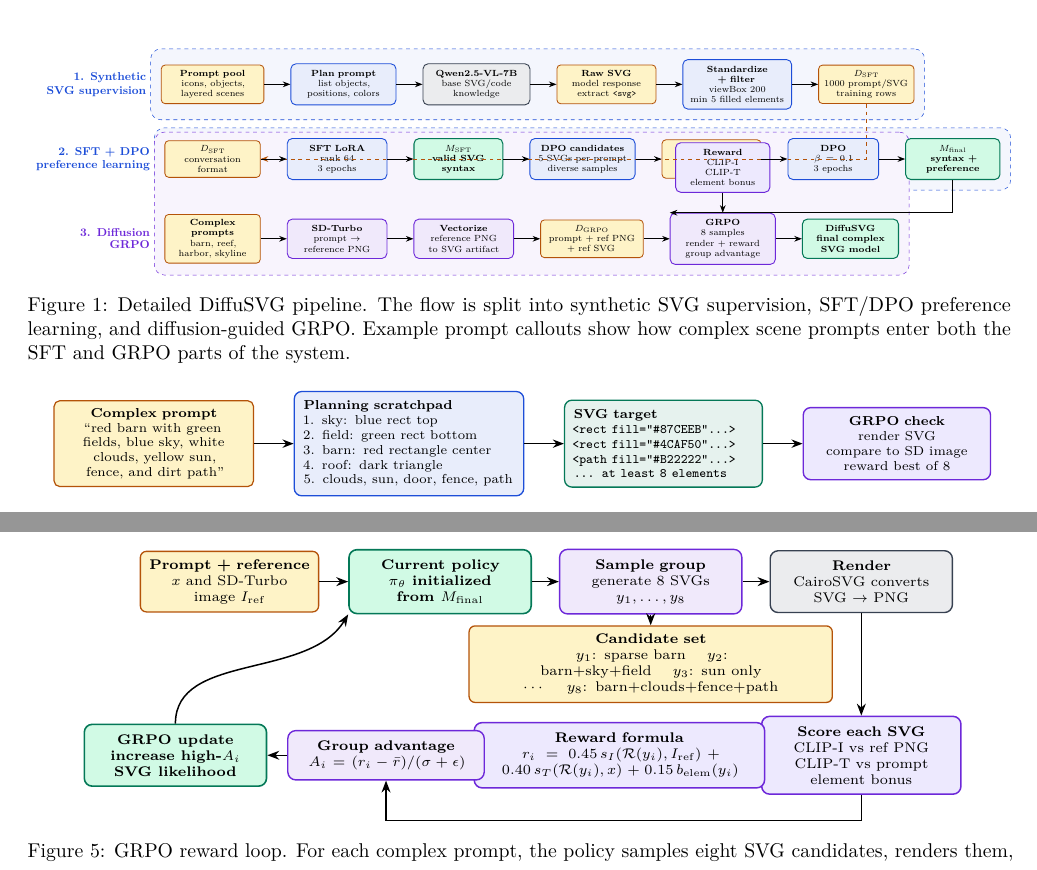
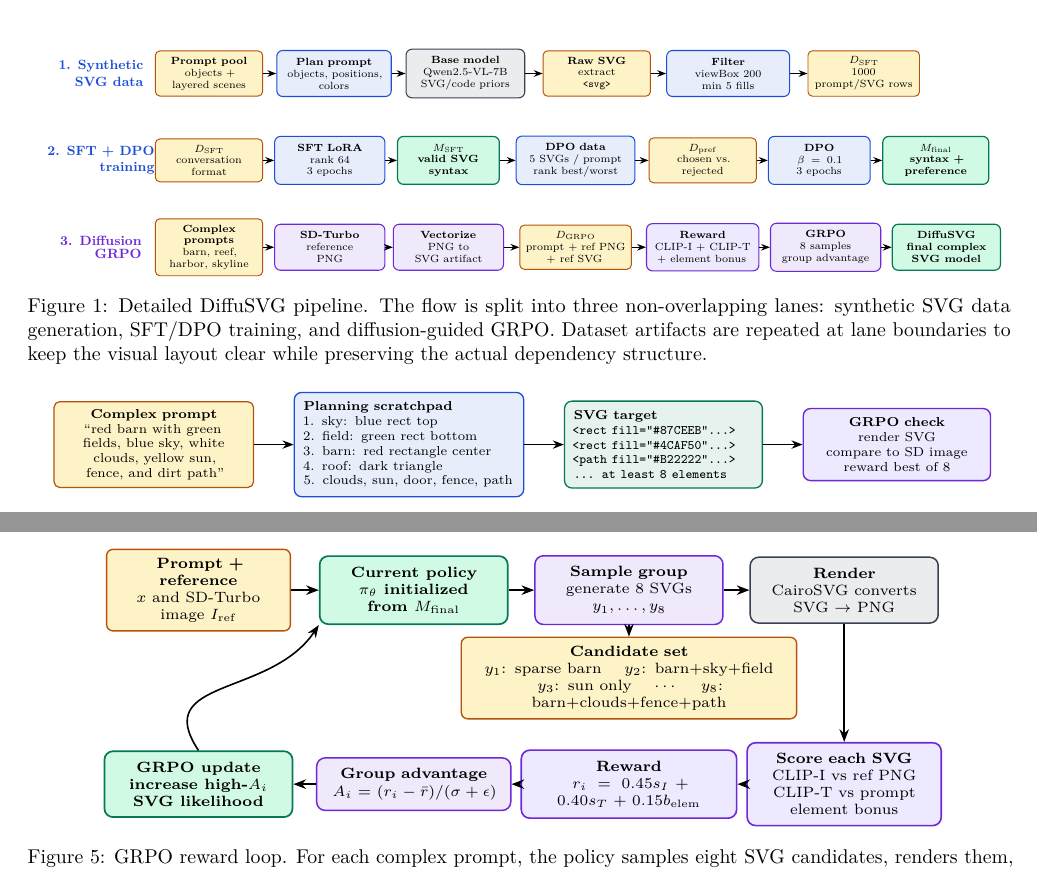
Before and after one commit to ayush31010/SVG-NEW, a LaTeX paper (DiffuSVG_Paper.tex): two parts of pages 2 and 4 of 4, joined at a grey line, cut at the place of the change. Compiled offline with pdfLaTeX.

Commit message:
Remove overlaps from paper figures

```diff
--- a/DiffuSVG_Paper.tex
+++ b/DiffuSVG_Paper.tex
@@ -192,61 +192,68 @@ rendered SVGs visually match complex scene prompts.
 
 \begin{figure*}[t]
 \centering
-\resizebox{\textwidth}{!}{
-\begin{tikzpicture}[node distance=0.55cm and 0.72cm]
-  % Row 1: synthetic SFT data generation
-  \node[data, text width=2.55cm] (pool)
-    {\textbf{Prompt pool}\\icons, objects,\\layered scenes};
-  \node[proc=blueA, right=of pool, text width=2.55cm] (cot)
-    {\textbf{Plan prompt}\\list objects,\\positions, colors};
-  \node[proc=grayA, right=of cot, text width=2.6cm] (base)
-    {\textbf{Qwen2.5-VL-7B}\\base SVG/code\\knowledge};
-  \node[data, right=of base, text width=2.45cm] (raw)
-    {\textbf{Raw SVG}\\model response\\extract \texttt{<svg>}};
-  \node[proc=blueA, right=of raw, text width=2.65cm] (filter)
-    {\textbf{Standardize + filter}\\viewBox 200\\min 5 filled elements};
-  \node[data, right=of filter, text width=2.35cm] (dsft)
-    {\textbf{$D_{\mathrm{SFT}}$}\\1000 prompt/SVG\\training rows};
+\resizebox{0.98\textwidth}{!}{
+\begin{tikzpicture}
+  % Row labels
+  \node[font=\bfseries\small\color{blueA}, align=right] at (-1.15,0)
+    {\shortstack[r]{1. Synthetic\\SVG data}};
+  \node[font=\bfseries\small\color{blueA}, align=right] at (-1.15,-2.05)
+    {\shortstack[r]{2. SFT + DPO\\training}};
+  \node[font=\bfseries\small\color{violetA}, align=right] at (-1.15,-4.10)
+    {\shortstack[r]{3. Diffusion\\GRPO}};
 
-  % Row 2: preference learning
-  \node[data, below=1.0cm of pool, text width=2.35cm] (dsft2)
+  % Row 1: synthetic supervision
+  \node[data, text width=2.25cm] (pool) at (1.4,0)
+    {\textbf{Prompt pool}\\objects +\\layered scenes};
+  \node[proc=blueA, text width=2.35cm] (cot) at (4.35,0)
+    {\textbf{Plan prompt}\\objects, positions,\\colors};
+  \node[proc=grayA, text width=2.45cm] (base) at (7.45,0)
+    {\textbf{Base model}\\Qwen2.5-VL-7B\\SVG/code priors};
+  \node[data, text width=2.25cm] (raw) at (10.55,0)
+    {\textbf{Raw SVG}\\extract\\\texttt{<svg>}};
+  \node[proc=blueA, text width=2.55cm] (filter) at (13.65,0)
+    {\textbf{Filter}\\viewBox 200\\min 5 fills};
+  \node[data, text width=2.35cm] (dsft) at (16.85,0)
+    {\textbf{$D_{\mathrm{SFT}}$}\\1000\\prompt/SVG rows};
+
+  % Row 2: SFT and DPO
+  \node[data, text width=2.25cm] (dsft2) at (1.4,-2.05)
     {\textbf{$D_{\mathrm{SFT}}$}\\conversation\\format};
-  \node[proc=blueA, right=of dsft2, text width=2.4cm] (sft)
+  \node[proc=blueA, text width=2.25cm] (sft) at (4.25,-2.05)
     {\textbf{SFT LoRA}\\rank 64\\3 epochs};
-  \node[model, right=of sft, text width=2.1cm] (msft)
+  \node[model, text width=2.05cm] (msft) at (7.05,-2.05)
     {\textbf{$M_{\mathrm{SFT}}$}\\valid SVG\\syntax};
-  \node[proc=blueA, right=of msft, text width=2.55cm] (cand)
-    {\textbf{DPO candidates}\\5 SVGs per prompt\\diverse samples};
-  \node[data, right=of cand, text width=2.45cm] (dpref)
-    {\textbf{$D_{\mathrm{pref}}$}\\chosen/rejected\\pairs};
-  \node[proc=blueA, right=of dpref, text width=2.15cm] (dpo)
+  \node[proc=blueA, text width=2.45cm] (cand) at (10.05,-2.05)
+    {\textbf{DPO data}\\5 SVGs / prompt\\rank best/worst};
+  \node[data, text width=2.25cm] (dpref) at (13.05,-2.05)
+    {\textbf{$D_{\mathrm{pref}}$}\\chosen vs.\\rejected};
+  \node[proc=blueA, text width=2.05cm] (dpo) at (15.80,-2.05)
     {\textbf{DPO}\\$\beta=0.1$\\3 epochs};
-  \node[model, right=of dpo, text width=2.25cm] (mfinal)
+  \node[model, text width=2.15cm] (mfinal) at (18.55,-2.05)
     {\textbf{$M_{\mathrm{final}}$}\\syntax +\\preference};
 
   % Row 3: diffusion-guided RL
-  \node[data, below=1.0cm of dsft2, text width=2.35cm] (complex)
+  \node[data, text width=2.25cm] (complex) at (1.4,-4.10)
     {\textbf{Complex prompts}\\barn, reef,\\harbor, skyline};
-  \node[proc=violetA, right=of complex, text width=2.4cm] (sd)
-    {\textbf{SD-Turbo}\\prompt $\to$\\reference PNG};
-  \node[proc=violetA, right=of sd, text width=2.4cm] (vec)
-    {\textbf{Vectorize}\\reference PNG\\to SVG artifact};
-  \node[data, right=of vec, text width=2.55cm] (dgrpo)
+  \node[proc=violetA, text width=2.25cm] (sd) at (4.25,-4.10)
+    {\textbf{SD-Turbo}\\reference\\PNG};
+  \node[proc=violetA, text width=2.25cm] (vec) at (7.05,-4.10)
+    {\textbf{Vectorize}\\PNG to\\SVG artifact};
+  \node[data, text width=2.35cm] (dgrpo) at (10.05,-4.10)
     {\textbf{$D_{\mathrm{GRPO}}$}\\prompt + ref PNG\\+ ref SVG};
-  \node[proc=violetA, right=of dgrpo, text width=2.55cm] (grpo)
-    {\textbf{GRPO}\\8 samples\\render + reward\\group advantage};
-  \node[reward, above=0.55cm of grpo, text width=2.25cm] (rew)
-    {\textbf{Reward}\\CLIP-I\\CLIP-T\\element bonus};
-  \node[model, right=of grpo, text width=2.3cm] (out)
+  \node[reward, text width=2.30cm] (rew) at (13.05,-4.10)
+    {\textbf{Reward}\\CLIP-I + CLIP-T\\+ element bonus};
+  \node[proc=violetA, text width=2.25cm] (grpo) at (15.95,-4.10)
+    {\textbf{GRPO}\\8 samples\\group advantage};
+  \node[model, text width=2.20cm] (out) at (18.80,-4.10)
     {\textbf{DiffuSVG}\\final complex\\SVG model};
 
-  % Arrows
+  % Straight arrows only; duplicate artifacts avoid cross-row overlap.
   \draw[arrow] (pool) -- (cot);
   \draw[arrow] (cot) -- (base);
   \draw[arrow] (base) -- (raw);
   \draw[arrow] (raw) -- (filter);
   \draw[arrow] (filter) -- (dsft);
-  \draw[dashedarrow] (dsft.south) |- (dsft2.east);
 
   \draw[arrow] (dsft2) -- (sft);
   \draw[arrow] (sft) -- (msft);
@@ -258,28 +265,14 @@ rendered SVGs visually match complex scene prompts.
   \draw[arrow] (complex) -- (sd);
   \draw[arrow] (sd) -- (vec);
   \draw[arrow] (vec) -- (dgrpo);
-  \draw[arrow] (dgrpo) -- (grpo);
+  \draw[arrow] (dgrpo) -- (rew);
   \draw[arrow] (rew) -- (grpo);
   \draw[arrow] (grpo) -- (out);
-  \draw[arrow] (mfinal.south) |- (grpo.north west);
-
-  \begin{scope}[on background layer]
-    \node[stage=blueA, fit=(pool)(cot)(base)(raw)(filter)(dsft)] {};
-    \node[stage=blueA, fit=(dsft2)(sft)(msft)(cand)(dpref)(dpo)(mfinal)] {};
-    \node[stage=violetA, fit=(complex)(sd)(vec)(dgrpo)(rew)(grpo)(out)] {};
-  \end{scope}
-
-  \node[font=\bfseries\small\color{blueA}, left=0.28cm of pool, align=right]
-    {\shortstack[r]{1. Synthetic\\SVG supervision}};
-  \node[font=\bfseries\small\color{blueA}, left=0.28cm of dsft2, align=right]
-    {\shortstack[r]{2. SFT + DPO\\preference learning}};
-  \node[font=\bfseries\small\color{violetA}, left=0.28cm of complex, align=right]
-    {\shortstack[r]{3. Diffusion\\GRPO}};
 \end{tikzpicture}}
-\caption{Detailed DiffuSVG pipeline. The flow is split into synthetic SVG
-supervision, SFT/DPO preference learning, and diffusion-guided GRPO. Example
-prompt callouts show how complex scene prompts enter both the SFT and GRPO
-parts of the system.}
+\caption{Detailed DiffuSVG pipeline. The flow is split into three non-overlapping
+lanes: synthetic SVG data generation, SFT/DPO training, and diffusion-guided
+GRPO. Dataset artifacts are repeated at lane boundaries to keep the visual
+layout clear while preserving the actual dependency structure.}
 \label{fig:pipeline}
 \end{figure*}
 
@@ -480,41 +473,42 @@ judgment.
 
 \begin{figure*}[t]
 \centering
-\resizebox{0.90\textwidth}{!}{
+\resizebox{0.86\textwidth}{!}{
 \begin{tikzpicture}
-  \node[data, text width=2.85cm] (prompt) at (0,0)
+  \node[data, text width=2.75cm] (prompt) at (0,0)
     {\textbf{Prompt + reference}\\$x$ and SD-Turbo\\image $I_{\mathrm{ref}}$};
-  \node[model, text width=2.85cm] (policy) at (3.7,0)
+  \node[model, text width=2.75cm] (policy) at (3.55,0)
     {\textbf{Current policy}\\$\pi_\theta$ initialized\\from $M_{\mathrm{final}}$};
-  \node[proc=violetA, text width=2.85cm] (sample) at (7.4,0)
+  \node[proc=violetA, text width=2.75cm] (sample) at (7.10,0)
     {\textbf{Sample group}\\generate 8 SVGs\\$y_1,\ldots,y_8$};
-  \node[proc=grayA, text width=2.85cm] (render) at (11.1,0)
+  \node[proc=grayA, text width=2.75cm] (render) at (10.65,0)
     {\textbf{Render}\\CairoSVG converts\\SVG $\to$ PNG};
 
-  \node[data, text width=6.1cm] (cands) at (7.4,-1.45)
+  \node[data, text width=5.25cm] (cands) at (7.10,-1.45)
     {\textbf{Candidate set}\\
-    $y_1$: sparse barn \quad $y_2$: barn+sky+field \quad $y_3$: sun only\\
-    $\cdots$ \quad $y_8$: barn+clouds+fence+path};
+    $y_1$: sparse barn \quad $y_2$: barn+sky+field\\
+    $y_3$: sun only \quad $\cdots$ \quad
+    $y_8$: barn+clouds+fence+path};
 
-  \node[reward, text width=3.15cm] (score) at (11.1,-3.05)
+  \node[reward, text width=2.85cm] (score) at (10.65,-3.20)
     {\textbf{Score each SVG}\\CLIP-I vs ref PNG\\CLIP-T vs prompt\\element bonus};
-  \node[reward, text width=4.75cm] (formula) at (6.85,-3.05)
-    {\textbf{Reward formula}\\
-    $r_i=0.45\,s_I(\render(y_i),I_{\mathrm{ref}})
-    +0.40\,s_T(\render(y_i),x)+0.15\,b_{\mathrm{elem}}(y_i)$};
-  \node[proc=violetA, text width=3.1cm] (adv) at (2.75,-3.05)
+  \node[reward, text width=3.20cm] (formula) at (7.10,-3.20)
+    {\textbf{Reward}\\
+    $r_i=0.45s_I+0.40s_T+0.15b_{\mathrm{elem}}$};
+  \node[proc=violetA, text width=2.85cm] (adv) at (3.55,-3.20)
     {\textbf{Group advantage}\\$A_i=(r_i-\bar r)/(\sigma+\epsilon)$};
-  \node[model, text width=2.85cm] (update) at (-0.95,-3.05)
+  \node[model, text width=2.75cm] (update) at (0,-3.20)
     {\textbf{GRPO update}\\increase high-$A_i$\\SVG likelihood};
 
   \draw[arrow] (prompt) -- (policy);
   \draw[arrow] (policy) -- (sample);
   \draw[arrow] (sample) -- (render);
-  \draw[arrow] (render) -- ++(0,-0.75) -| (score.north);
-  \draw[arrow] (score.south) -- ++(0,-0.45) -| (adv.south);
+  \draw[arrow] (render) -- (score);
+  \draw[arrow] (score) -- (formula);
+  \draw[arrow] (formula) -- (adv);
   \draw[arrow] (adv) -- (update);
   \draw[arrow] (sample) -- (cands);
-  \draw[arrow] (update.north) .. controls +(0,1.25) and +(-0.7,-1.15) .. (policy.south west);
+  \draw[arrow] (update.north) .. controls +(-0.8,1.2) and +(-0.8,-1.2) .. (policy.south west);
 \end{tikzpicture}}
 \caption{GRPO reward loop. For each complex prompt, the policy samples eight
 SVG candidates, renders them, scores them with CLIP-I, CLIP-T, and an element
```
Also changed, not shown: DiffuSVG_Paper.pdf.
